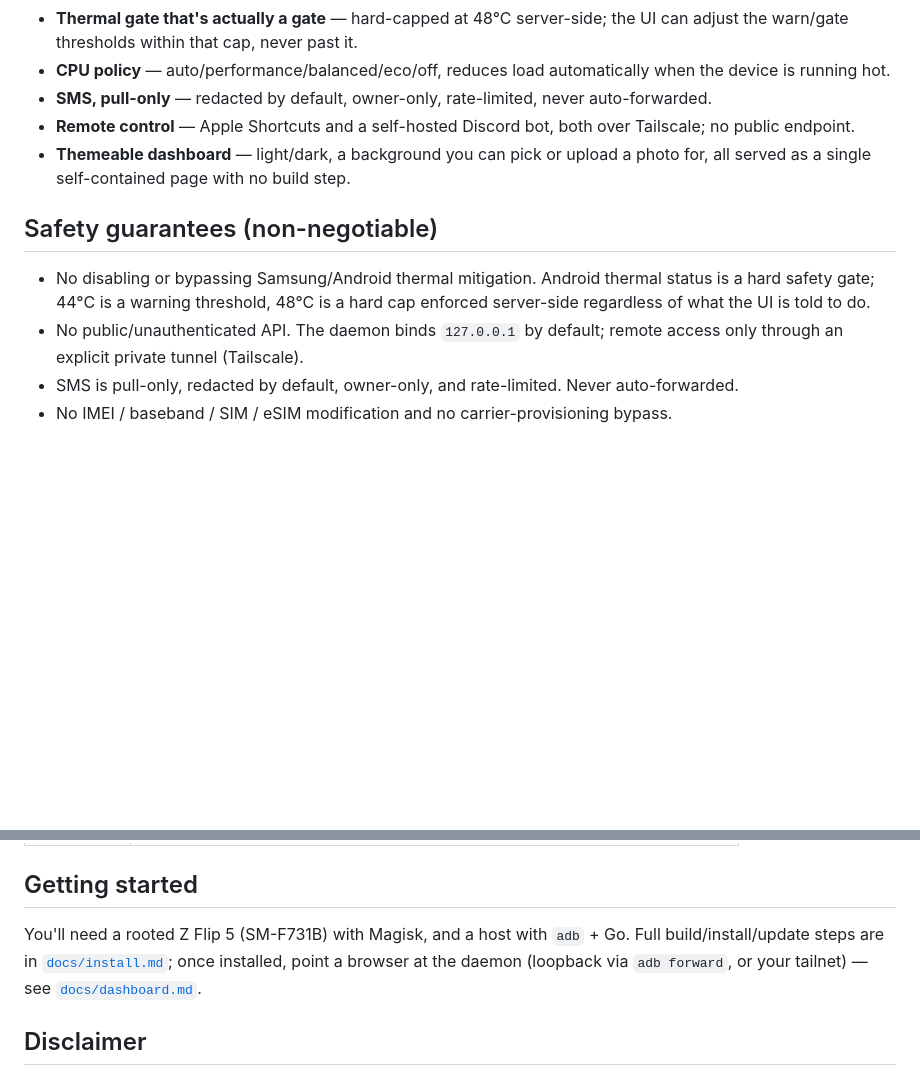
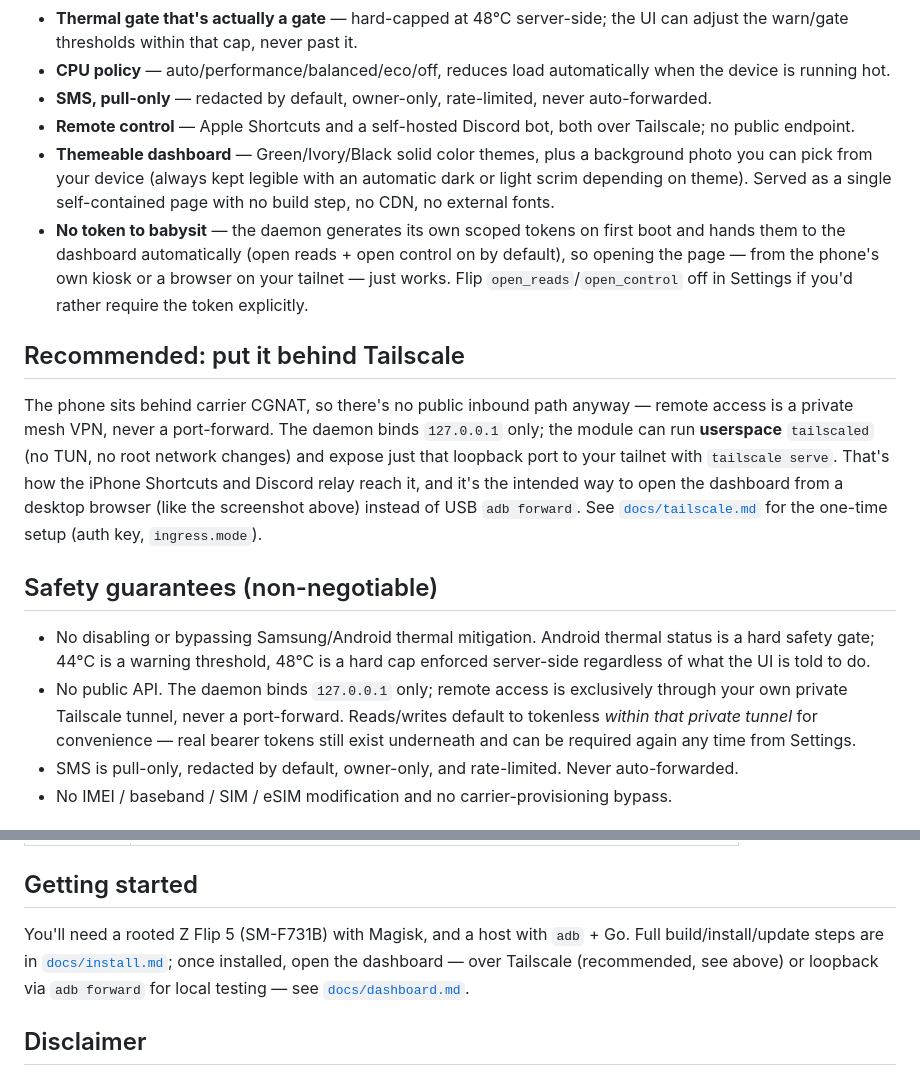
Before and after one commit to adacch1/ametsuyu-flippost, a Markdown page: README.md, 2 parts joined by grey strips. Drawn GitHub-style; blank space fills up the shorter version.

```diff
--- a/README.md
+++ b/README.md
@@ -22,12 +23,17 @@ Old phones make great dedicated modems — always-on cellular radio, its own bat
 - **CPU policy** — auto/performance/balanced/eco/off, reduces load automatically when the device is running hot.
 - **SMS, pull-only** — redacted by default, owner-only, rate-limited, never auto-forwarded.
 - **Remote control** — Apple Shortcuts and a self-hosted Discord bot, both over Tailscale; no public endpoint.
-- **Themeable dashboard** — light/dark, a background you can pick or upload a photo for, all served as a single self-contained page with no build step.
+- **Themeable dashboard** — Green/Ivory/Black solid color themes, plus a background photo you can pick from your device (always kept legible with an automatic dark or light scrim depending on theme). Served as a single self-contained page with no build step, no CDN, no external fonts.
+- **No token to babysit** — the daemon generates its own scoped tokens on first boot and hands them to the dashboard automatically (open reads + open control on by default), so opening the page — from the phone's own kiosk or a browser on your tailnet — just works. Flip `open_reads`/`open_control` off in Settings if you'd rather require the token explicitly.
+
+## Recommended: put it behind Tailscale
+
+The phone sits behind carrier CGNAT, so there's no public inbound path anyway — remote access is a private mesh VPN, never a port-forward. The daemon binds `127.0.0.1` only; the module can run **userspace** `tailscaled` (no TUN, no root network changes) and expose just that loopback port to your tailnet with `tailscale serve`. That's how the iPhone Shortcuts and Discord relay reach it, and it's the intended way to open the dashboard from a desktop browser (like the screenshot above) instead of USB `adb forward`. See [`docs/tailscale.md`](docs/tailscale.md) for the one-time setup (auth key, `ingress.mode`).
 
 ## Safety guarantees (non-negotiable)
 
 - No disabling or bypassing Samsung/Android thermal mitigation. Android thermal status is a hard safety gate; 44°C is a warning threshold, 48°C is a hard cap enforced server-side regardless of what the UI is told to do.
-- No public/unauthenticated API. The daemon binds `127.0.0.1` by default; remote access only through an explicit private tunnel (Tailscale).
+- No public API. The daemon binds `127.0.0.1` only; remote access is exclusively through your own private Tailscale tunnel, never a port-forward. Reads/writes default to tokenless *within that private tunnel* for convenience — real bearer tokens still exist underneath and can be required again any time from Settings.
 - SMS is pull-only, redacted by default, owner-only, and rate-limited. Never auto-forwarded.
 - No IMEI / baseband / SIM / eSIM modification and no carrier-provisioning bypass.
 
@@ -49,7 +55,7 @@ Implemented and running on-device. The Go daemon (`daemon/`), Magisk module (`ma
 
 ## Getting started
 
-You'll need a rooted Z Flip 5 (SM-F731B) with Magisk, and a host with `adb` + Go. Full build/install/update steps are in [`docs/install.md`](docs/install.md); once installed, point a browser at the daemon (loopback via `adb forward`, or your tailnet) — see [`docs/dashboard.md`](docs/dashboard.md).
+You'll need a rooted Z Flip 5 (SM-F731B) with Magisk, and a host with `adb` + Go. Full build/install/update steps are in [`docs/install.md`](docs/install.md); once installed, open the dashboard — over Tailscale (recommended, see above) or loopback via `adb forward` for local testing — see [`docs/dashboard.md`](docs/dashboard.md).
 
 ## Disclaimer
 
```
Also changed, not shown: other parts of README.md (+2 -1 lines), docs/assets/dashboard-desktop.png (added), docs/assets/dashboard-screenshot.png, 1 other file.
